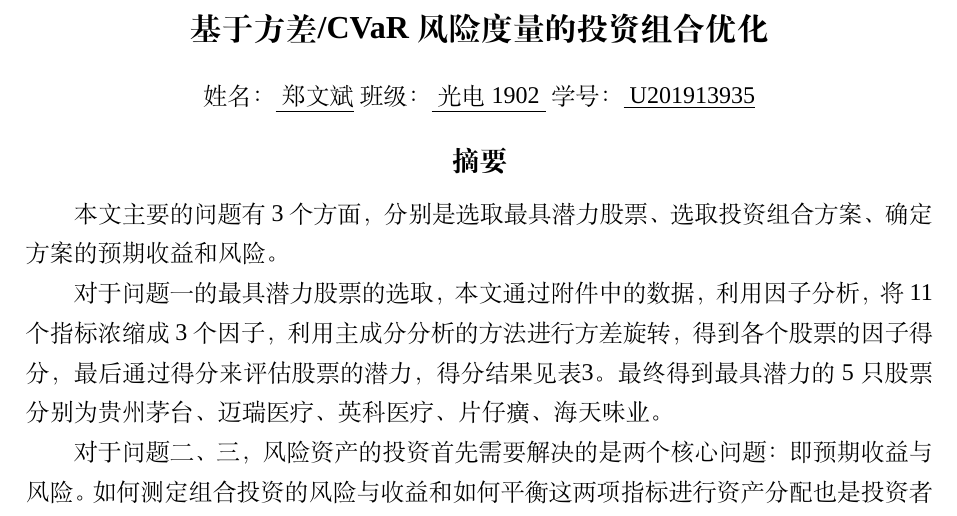
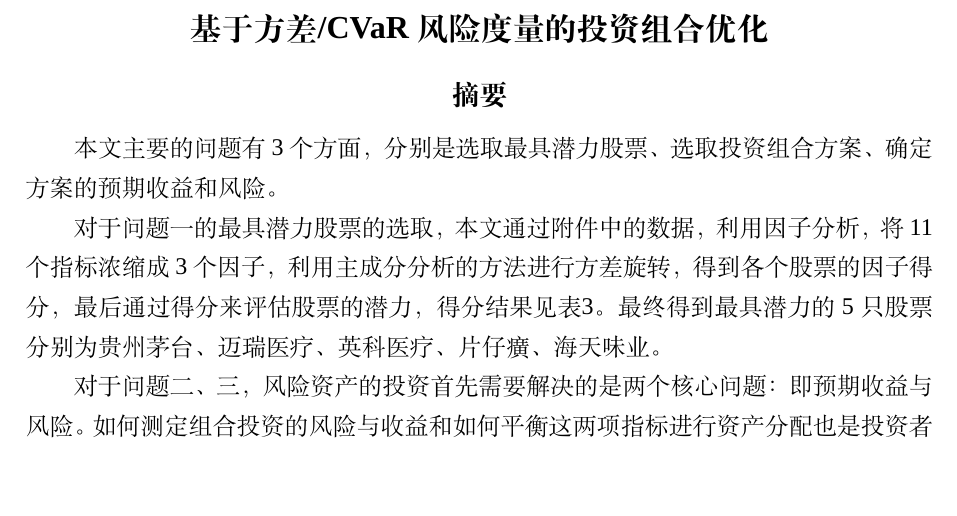
Before and after one commit to personqianduixue/CUMCM_Selection, a LaTeX thesis (第二次选拔/report/数模第二次选拔.tex): part of page 1 of 43, cut so that both start at the same text, the shorter picture padded with empty space. Compiled offline with XeLaTeX; a missing font is replaced by an installed copy or a similar font.

Commit message:
第二次提交

```diff
--- a/第二次选拔/report/数模第二次选拔.tex
+++ b/第二次选拔/report/数模第二次选拔.tex
@@ -27,9 +27,7 @@
 \begin{document}
 
 	\maketitle
-		\begin{center}
-		姓名：\underline{ 郑文斌 } 班级：\underline{ 光电1902 } 学号：\underline{ U201913935}
-	\end{center}
+
 	\begin{abstract}
 		本文主要的问题有3个方面，分别是选取最具潜力股票、选取投资组合方案、确定方案的预期收益和风险。
 
```
Also changed, not shown: 第一次选拔/report/数模第一次选拔.tex (+1 -3 lines), 第一次选拔/1.pdf (deleted), 第一次选拔/2.pdf (deleted), 6 other files.
